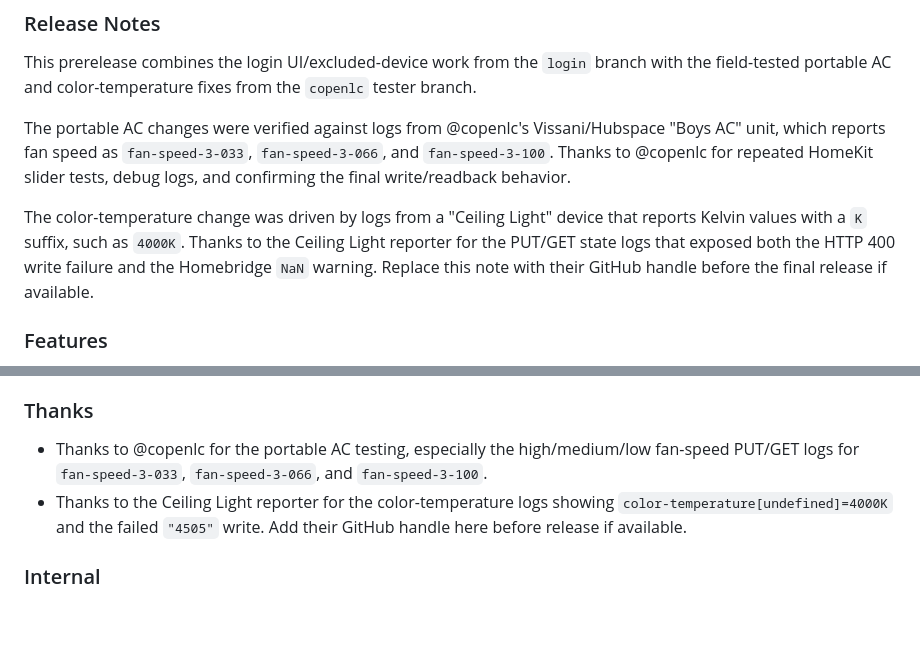
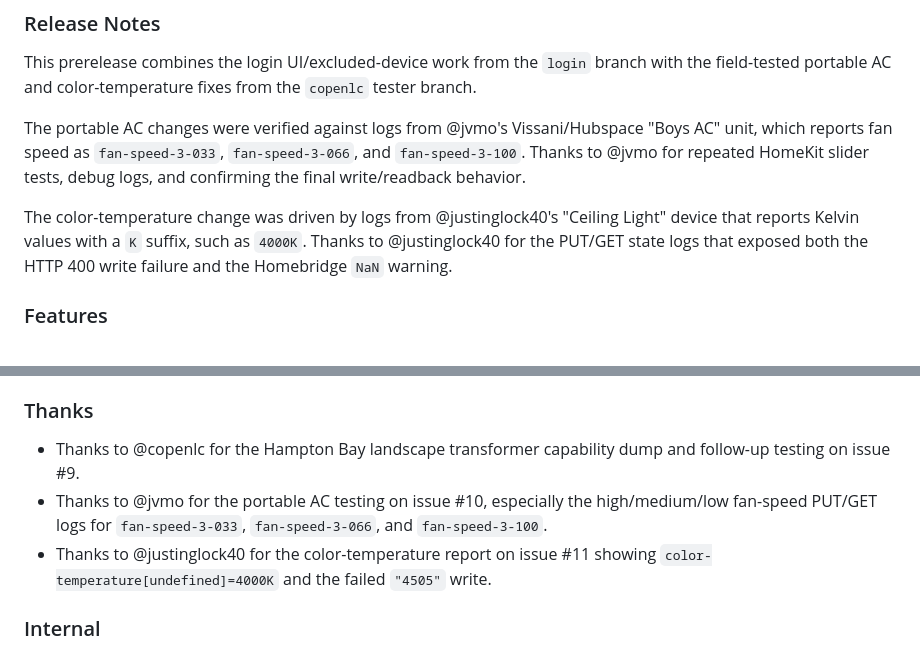
Before and after one commit to ctrlcmdshft/homebridge-hubspace-platform, a Markdown page: CHANGELOG.md, 2 parts joined by grey strips. Drawn GitHub-style; blank space fills up the shorter version.

```diff
--- a/CHANGELOG.md
+++ b/CHANGELOG.md
@@ -6,9 +6,9 @@
 
 This prerelease combines the login UI/excluded-device work from the `login` branch with the field-tested portable AC and color-temperature fixes from the `copenlc` tester branch.
 
-The portable AC changes were verified against logs from @copenlc's Vissani/Hubspace "Boys AC" unit, which reports fan speed as `fan-speed-3-033`, `fan-speed-3-066`, and `fan-speed-3-100`. Thanks to @copenlc for repeated HomeKit slider tests, debug logs, and confirming the final write/readback behavior.
+The portable AC changes were verified against logs from @jvmo's Vissani/Hubspace "Boys AC" unit, which reports fan speed as `fan-speed-3-033`, `fan-speed-3-066`, and `fan-speed-3-100`. Thanks to @jvmo for repeated HomeKit slider tests, debug logs, and confirming the final write/readback behavior.
 
-The color-temperature change was driven by logs from a "Ceiling Light" device that reports Kelvin values with a `K` suffix, such as `4000K`. Thanks to the Ceiling Light reporter for the PUT/GET state logs that exposed both the HTTP 400 write failure and the Homebridge `NaN` warning. Replace this note with their GitHub handle before the final release if available.
+The color-temperature change was driven by logs from @justinglock40's "Ceiling Light" device that reports Kelvin values with a `K` suffix, such as `4000K`. Thanks to @justinglock40 for the PUT/GET state logs that exposed both the HTTP 400 write failure and the Homebridge `NaN` warning.
 
 ### Features
 
@@ -35,8 +35,9 @@ The color-temperature change was driven by logs from a "Ceiling Light" device th
 
 ### Thanks
 
-- Thanks to @copenlc for the portable AC testing, especially the high/medium/low fan-speed PUT/GET logs for `fan-speed-3-033`, `fan-speed-3-066`, and `fan-speed-3-100`.
-- Thanks to the Ceiling Light reporter for the color-temperature logs showing `color-temperature[undefined]=4000K` and the failed `"4505"` write. Add their GitHub handle here before release if available.
+- Thanks to @copenlc for the Hampton Bay landscape transformer capability dump and follow-up testing on issue #9.
+- Thanks to @jvmo for the portable AC testing on issue #10, especially the high/medium/low fan-speed PUT/GET logs for `fan-speed-3-033`, `fan-speed-3-066`, and `fan-speed-3-100`.
+- Thanks to @justinglock40 for the color-temperature report on issue #11 showing `color-temperature[undefined]=4000K` and the failed `"4505"` write.
 
 ### Internal
 
```
Also changed, not shown: README.md (+3 -2 lines).
